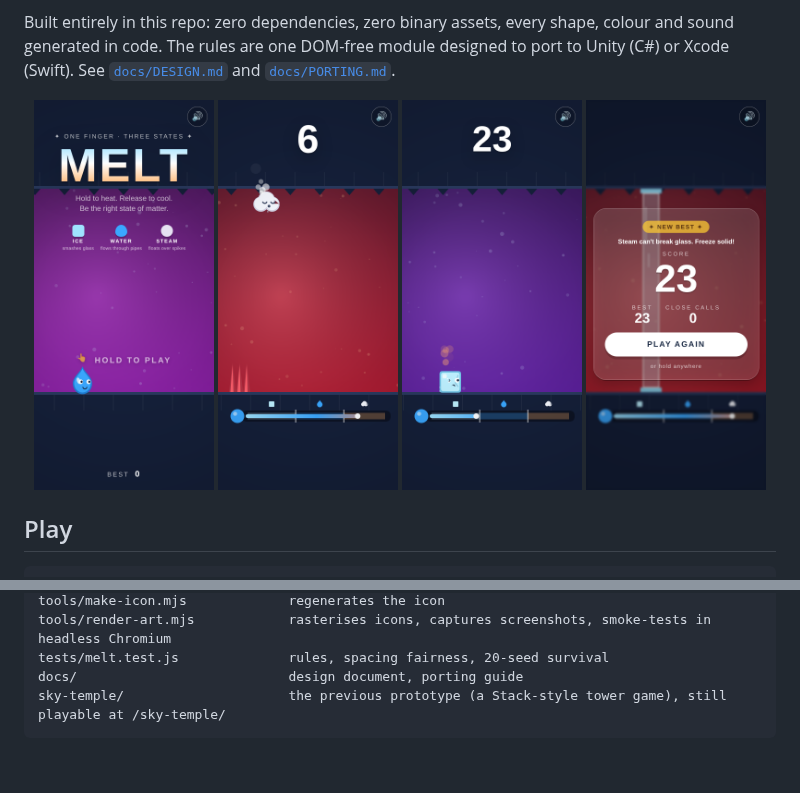
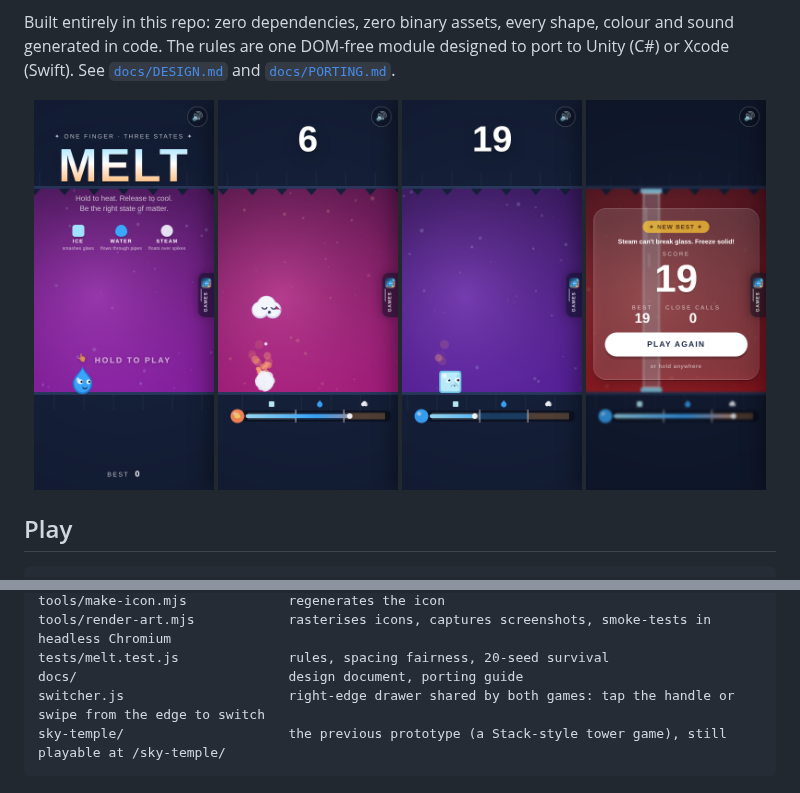
Before and after one commit to nickburum/Mythic-World, a Markdown page: README.md, 2 parts joined by grey strips. Drawn GitHub-style; pictures changed too: art/screens/gameover.png, art/screens/gameplay.png, art/screens/ice.png; blank space fills up the shorter version.

````diff
--- a/README.md
+++ b/README.md
@@ -53,6 +53,7 @@ tools/make-icon.mjs             regenerates the icon
 tools/render-art.mjs            rasterises icons, captures screenshots, smoke-tests in headless Chromium
 tests/melt.test.js              rules, spacing fairness, 20-seed survival
 docs/                           design document, porting guide
+switcher.js                     right-edge drawer shared by both games: tap the handle or swipe from the edge to switch
 sky-temple/                     the previous prototype (a Stack-style tower game), still playable at /sky-temple/
 ```
 
````
Also changed, not shown: art/screens/switcher.png (added), 6 other files.
